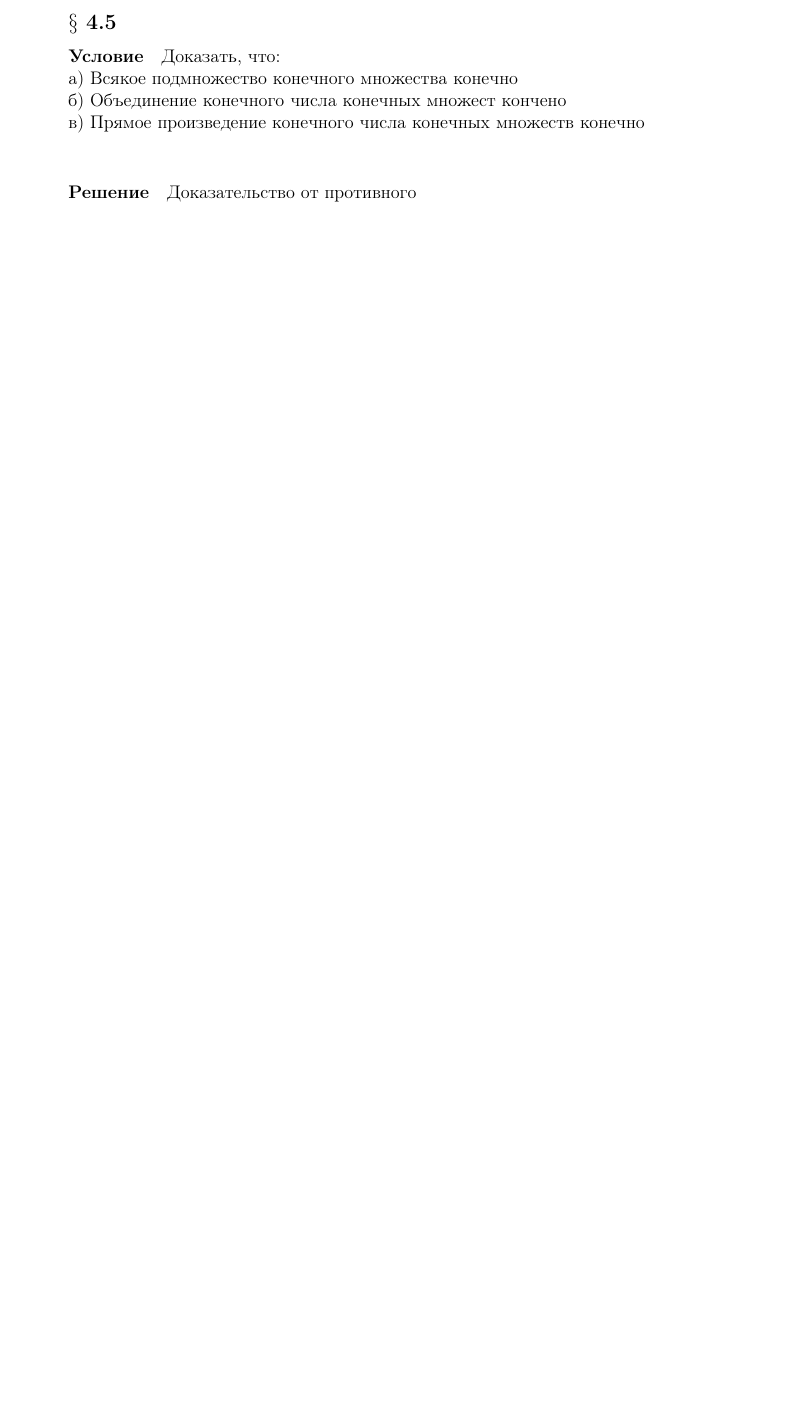
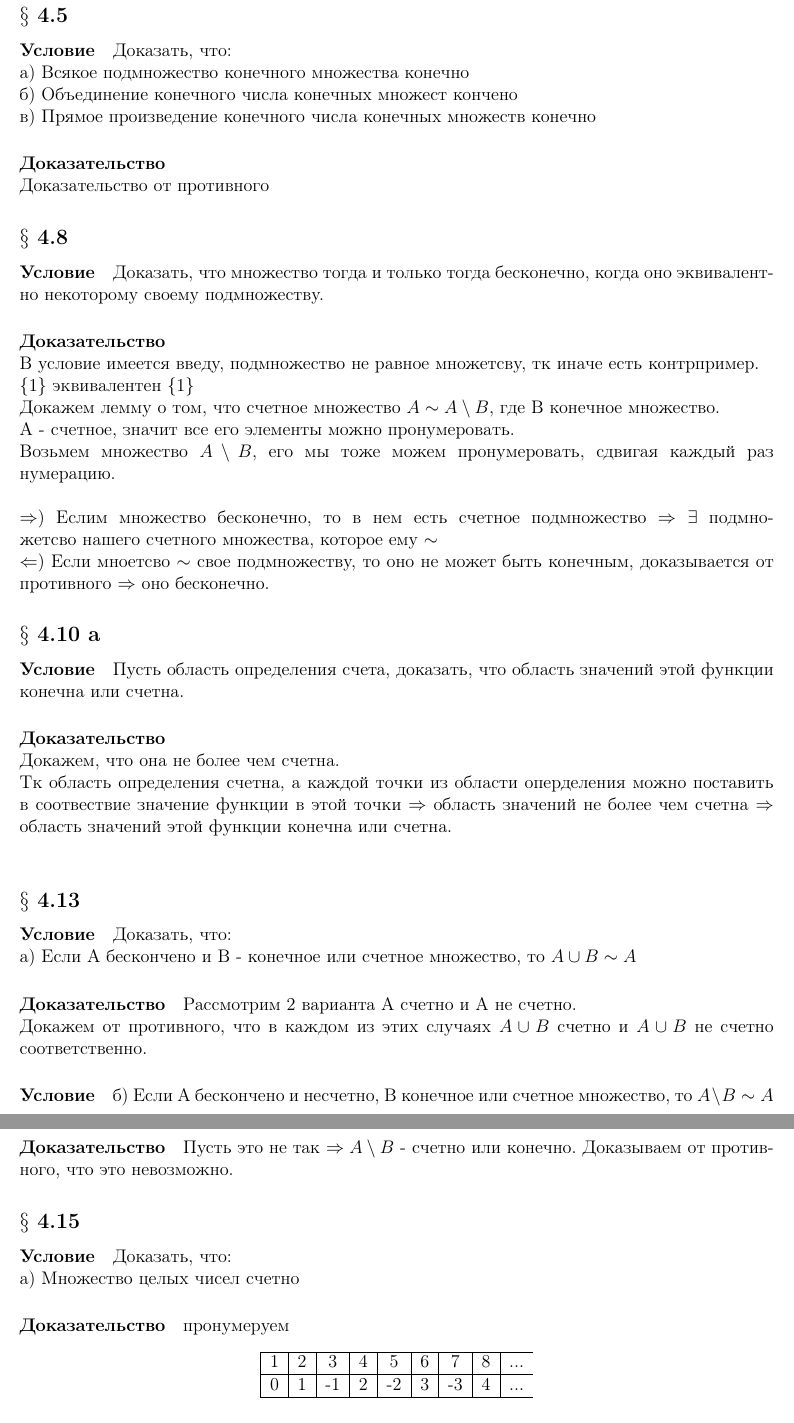
Before and after one commit to Sasha4ever/ML-2, a LaTeX document (Draft.tex): part of page 8 of 8 before the commit and two parts of pages 7 and 8 of 8 after it, the two joined at a grey line, cut so that both start at the same text, the shorter picture padded with empty space. The pictures show the PDF file Draft.pdf that the author committed with the source.

Commit message:
add more tasks
add more tasks

```diff
--- a/Draft.tex
+++ b/Draft.tex
@@ -361,7 +373,45 @@ $ A \backsim A $ (рефлексивность)\\
 Доказать, что:\\
 а) Всякое подмножество конечного множества конечно\\
 б) Объединение конечного числа конечных множест кончено\\
-в) Прямое произведение конечного числа конечных множеств конечно\\
-\paragraph*{Решение}
+в) Прямое произведение конечного числа конечных множеств конечно
+\paragraph*{Доказательство}\mbox{}\\
 Доказательство от противного
 
+\subsection*{$\S$ 4.8}
+\paragraph*{Условие}
+Доказать, что множество тогда и только тогда бесконечно, когда оно эквивалентно некоторому своему подмножеству.
+\paragraph*{Доказательство}\mbox{}\\
+В условие имеется введу, подмножество не равное множетсву, тк иначе есть контрпример.\\
+$\{1\}$ эквивалентен $\{1\}$\\
+Докажем лемму о том, что счетное множество $ A \sim A \setminus B $, где В конечное множество.\\
+A - счетное, значит все его элементы можно пронумеровать. \\
+Возьмем множество  $A \setminus B $, его мы тоже можем пронумеровать, сдвигая каждый раз нумерацию.\\
+\\
+$\Rightarrow ) $ Еслим множество бесконечно, то в нем есть счетное подмножество $\Rightarrow$ $\exists$ подмножетсво нашего счетного множества, которое ему  $ \sim $\\
+$\Leftarrow )$ Если мноетсво $ \sim $ свое подмножеству, то оно не может быть конечным, доказывается от противного $\Rightarrow$ оно бесконечно.
+
+\subsection*{$\S$ 4.10 а}
+\paragraph*{Условие}
+Пусть область определения счета, доказать, что область значений этой функции конечна или счетна. \paragraph*{Доказательство}\mbox{}\\
+Докажем, что она не более чем счетна.\\
+Тк область определения счетна, а каждой точки из области оперделения можно поставить в соотвествие значение функции в этой точки $\Rightarrow$ область значений не более чем счетна $\Rightarrow$ область значений этой функции конечна или счетна.\\
+
+\subsection*{$\S$ 4.13}
+\paragraph*{Условие}
+Доказать, что:\\
+a) Если A бескончено и B - конечное или счетное множество, то $ A \cup B \sim A$
+\paragraph*{Доказательство}
+Рассмотрим 2 варианта A счетно и A не счетно.\\
+Докажем от противного, что в каждом из этих случаях $A \cup B$ счетно и $A \cup B$  не счетно соответственно.
+\paragraph*{Условие}
+б) Если A бескончено и несчетно, B конечное или счетное множество, то $ A \setminus B \sim A$
+\paragraph*{Доказательство}
+Пусть это не так $\Rightarrow A \setminus B$ - счетно или конечно. Доказываем от противного, что это невозможно.
+
+\subsection*{$\S$ 4.15}
+\paragraph*{Условие}
+Доказать, что:\\
+a) Множество целых чисел счетно
+\paragraph*{Доказательство}
+пронумеруем
+\begin{center}
@@ -368 +428,17 @@ $ A \backsim A $ (рефлексивность)\\
+\begin{center}
+    \includegraphics[scale=0.5]{image008.jpg}
+\end{center}
+\paragraph*{Условие}
+в) Множество рациональных чисел сегмента $\left[ a, b\right] $ счетно при a < b
+\paragraph*{Доказательство}
+Множество рациональных чисел сегмента $\left[ a, b\right] $ - беконечно. (тк множество плотно)\\
+$\Rightarrow$ оно не менее чем счетно. Но по доказанному выше оно не более, чем счетно $\Rightarrow$ счетно.
+\paragraph*{Условие}
+г) Множество пар $ \left\langle  x, y \right\rangle $, где х и у - рациональные числа, счетно
+\paragraph*{Доказательство}
+Множество рациональных чисел счетно.\\
+Тогда выпишем все рациональный числа сеткой и докажем, что кол-во пар сечтно аналогично доказатульству 4.15 б\\
+
+
+
 \end{document}
```
Also changed, not shown: Draft.pdf, README.md, image008.jpg (added), Draft.tex (24 more changed lines).
